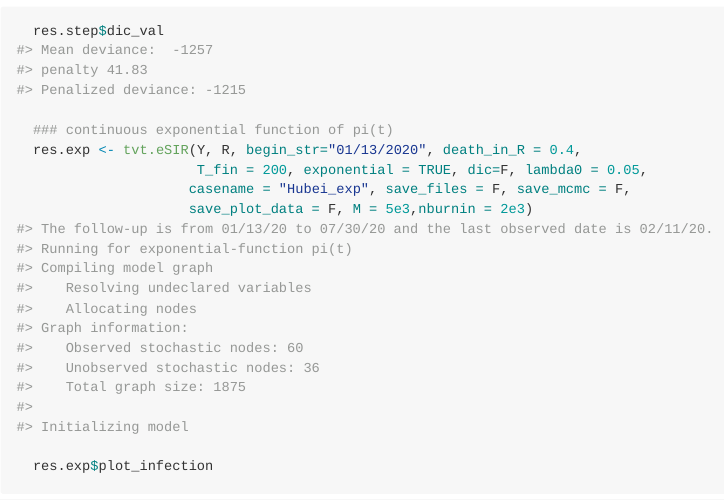
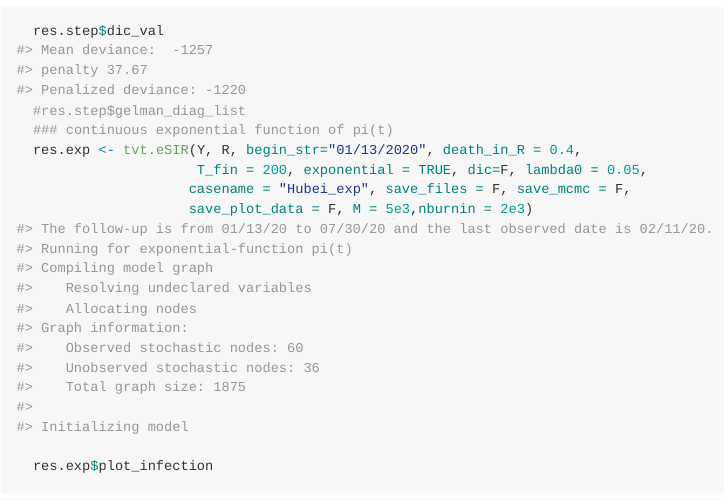
Before and after one commit to lilywang1988/eSIR, an R Markdown document (README.Rmd): the page in a window 1100 px wide, from 3290 px down. The pictures show the output file README.md that the author committed with the source, drawn offline in the style of GitHub; long lines of code are wrapped; badge pictures from the web are left out.

```diff
--- a/README.Rmd
+++ b/README.Rmd
@@ -114,7 +114,7 @@
   res.step$plot_removed
   res.step$spaghetti_plot
   res.step$dic_val
-
+  #res.step$gelman_diag_list
   ### continuous exponential function of pi(t)
   res.exp <- tvt.eSIR(Y, R, begin_str="01/13/2020", death_in_R = 0.4,
                       T_fin = 200, exponential = TRUE, dic=F, lambda0 = 0.05,
```
Also changed, not shown: README.md, README.Rmd (1 more changed lines), 9 other files.
